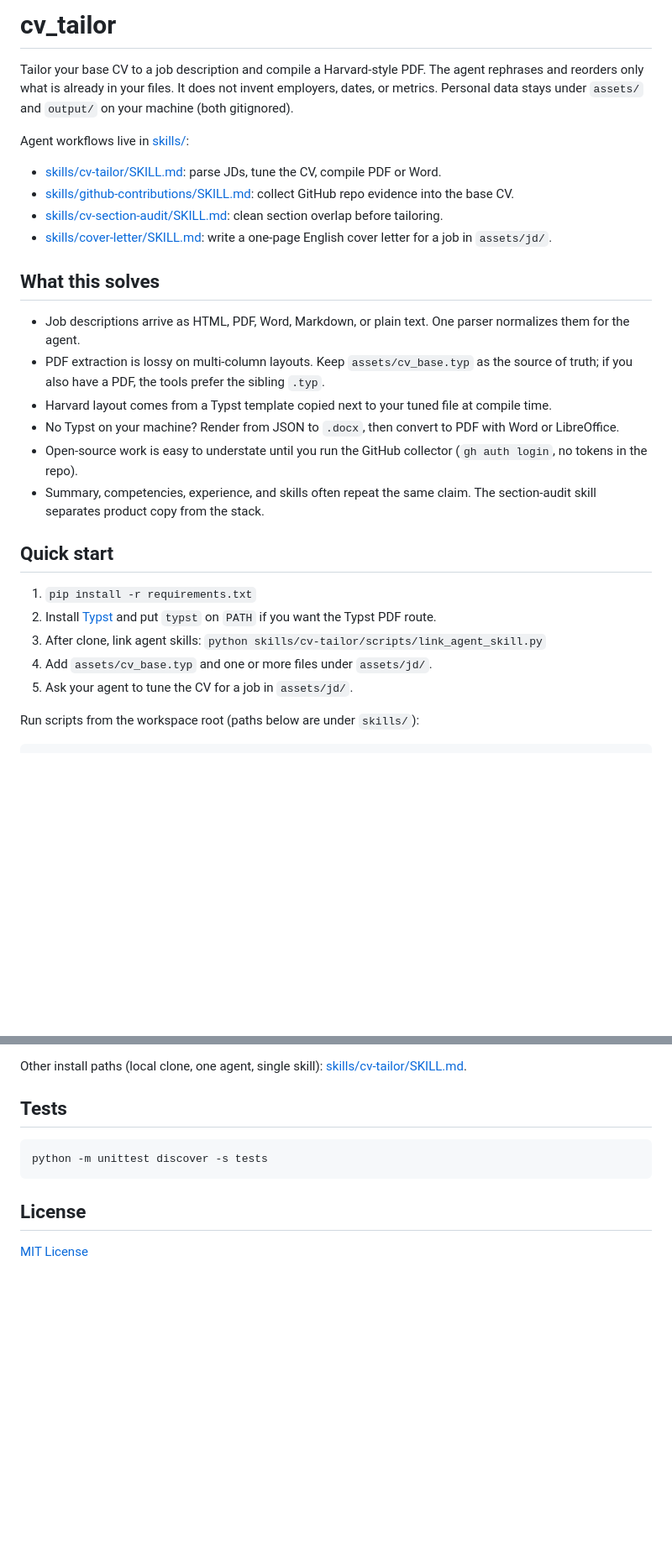
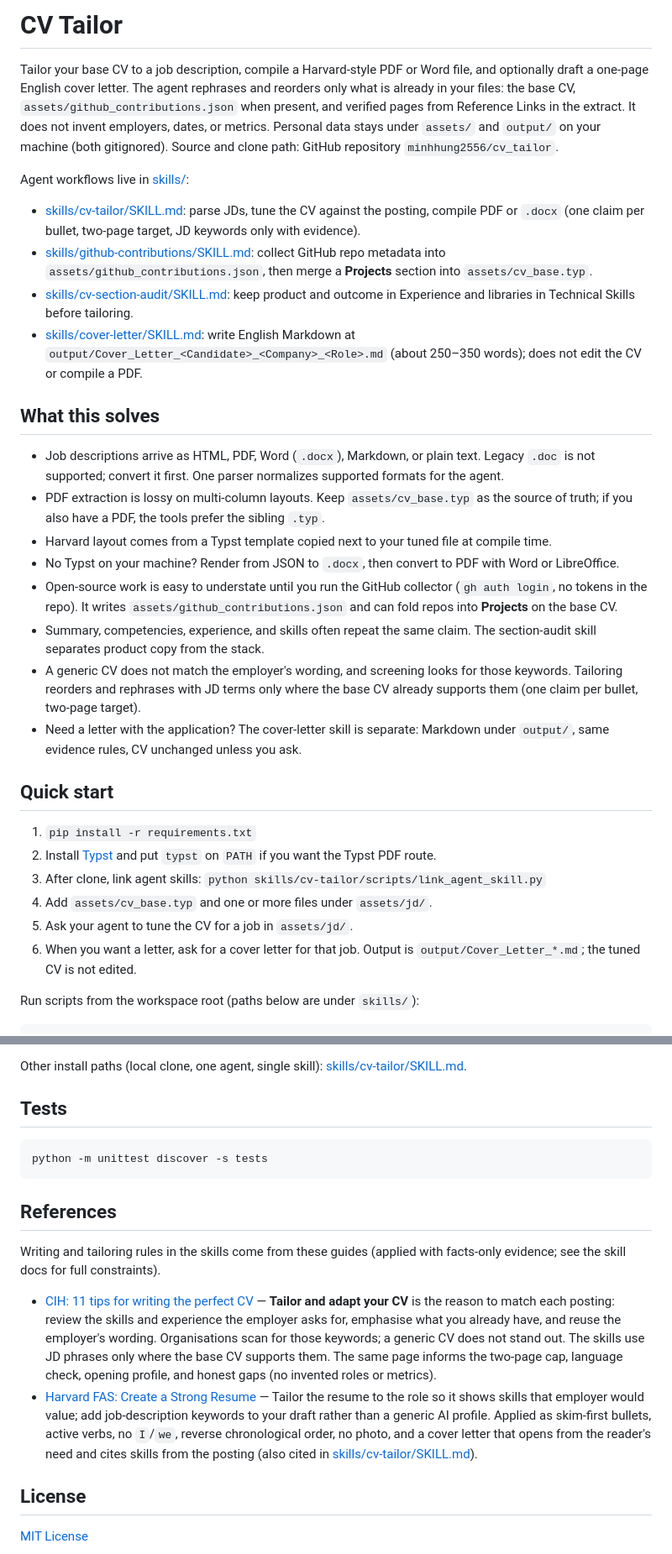
Before and after one commit to minhhung2556/cv_tailor, a Markdown page: README.md, 2 parts joined by grey strips. Shown at 84% size. Rendered like a GitHub page; blank space fills up the shorter version.

Commit message:
docs(readme): sync skills, references, and quick start
README still described the pre-cover-letter flow.

Co-authored-by: Cursor <cursoragent@cursor.com>

````diff
--- a/README.md
+++ b/README.md
@@ -1,22 +1,24 @@
-# cv_tailor
+# CV Tailor
 
-Tailor your base CV to a job description and compile a Harvard-style PDF. The agent rephrases and reorders only what is already in your files. It does not invent employers, dates, or metrics. Personal data stays under `assets/` and `output/` on your machine (both gitignored).
+Tailor your base CV to a job description, compile a Harvard-style PDF or Word file, and optionally draft a one-page English cover letter. The agent rephrases and reorders only what is already in your files: the base CV, `assets/github_contributions.json` when present, and verified pages from Reference Links in the extract. It does not invent employers, dates, or metrics. Personal data stays under `assets/` and `output/` on your machine (both gitignored). Source and clone path: GitHub repository `minhhung2556/cv_tailor`.
 
 Agent workflows live in [skills/](skills/):
 
-- [skills/cv-tailor/SKILL.md](skills/cv-tailor/SKILL.md): parse JDs, tune the CV, compile PDF or Word.
-- [skills/github-contributions/SKILL.md](skills/github-contributions/SKILL.md): collect GitHub repo evidence into the base CV.
-- [skills/cv-section-audit/SKILL.md](skills/cv-section-audit/SKILL.md): clean section overlap before tailoring.
-- [skills/cover-letter/SKILL.md](skills/cover-letter/SKILL.md): write a one-page English cover letter for a job in `assets/jd/`.
+- [skills/cv-tailor/SKILL.md](skills/cv-tailor/SKILL.md): parse JDs, tune the CV against the posting, compile PDF or `.docx` (one claim per bullet, two-page target, JD keywords only with evidence).
+- [skills/github-contributions/SKILL.md](skills/github-contributions/SKILL.md): collect GitHub repo metadata into `assets/github_contributions.json`, then merge a **Projects** section into `assets/cv_base.typ`.
+- [skills/cv-section-audit/SKILL.md](skills/cv-section-audit/SKILL.md): keep product and outcome in Experience and libraries in Technical Skills before tailoring.
+- [skills/cover-letter/SKILL.md](skills/cover-letter/SKILL.md): write English Markdown at `output/Cover_Letter_<Candidate>_<Company>_<Role>.md` (about 250–350 words); does not edit the CV or compile a PDF.
 
 ## What this solves
 
-- Job descriptions arrive as HTML, PDF, Word, Markdown, or plain text. One parser normalizes them for the agent.
+- Job descriptions arrive as HTML, PDF, Word (`.docx`), Markdown, or plain text. Legacy `.doc` is not supported; convert it first. One parser normalizes supported formats for the agent.
 - PDF extraction is lossy on multi-column layouts. Keep `assets/cv_base.typ` as the source of truth; if you also have a PDF, the tools prefer the sibling `.typ`.
 - Harvard layout comes from a Typst template copied next to your tuned file at compile time.
 - No Typst on your machine? Render from JSON to `.docx`, then convert to PDF with Word or LibreOffice.
-- Open-source work is easy to understate until you run the GitHub collector (`gh auth login`, no tokens in the repo).
+- Open-source work is easy to understate until you run the GitHub collector (`gh auth login`, no tokens in the repo). It writes `assets/github_contributions.json` and can fold repos into **Projects** on the base CV.
 - Summary, competencies, experience, and skills often repeat the same claim. The section-audit skill separates product copy from the stack.
+- A generic CV does not match the employer's wording, and screening looks for those keywords. Tailoring reorders and rephrases with JD terms only where the base CV already supports them (one claim per bullet, two-page target).
+- Need a letter with the application? The cover-letter skill is separate: Markdown under `output/`, same evidence rules, CV unchanged unless you ask.
 
 ## Quick start
 
@@ -25,6 +27,7 @@ Agent workflows live in [skills/](skills/):
 3. After clone, link agent skills: `python skills/cv-tailor/scripts/link_agent_skill.py`
 4. Add `assets/cv_base.typ` and one or more files under `assets/jd/`.
 5. Ask your agent to tune the CV for a job in `assets/jd/`.
+6. When you want a letter, ask for a cover letter for that job. Output is `output/Cover_Letter_*.md`; the tuned CV is not edited.
 
 Run scripts from the workspace root (paths below are under `skills/`):
 
@@ -57,6 +60,13 @@ Other install paths (local clone, one agent, single skill): [skills/cv-tailor/SK
 python -m unittest discover -s tests
 ```
 
+## References
+
+Writing and tailoring rules in the skills come from these guides (applied with facts-only evidence; see the skill docs for full constraints).
+
+- [CIH: 11 tips for writing the perfect CV](https://www.cih.org/blogs/11-tips-for-writing-the-perfect-cv/) — **Tailor and adapt your CV** is the reason to match each posting: review the skills and experience the employer asks for, emphasise what you already have, and reuse the employer's wording. Organisations scan for those keywords; a generic CV does not stand out. The skills use JD phrases only where the base CV supports them. The same page informs the two-page cap, language check, opening profile, and honest gaps (no invented roles or metrics).
+- [Harvard FAS: Create a Strong Resume](https://careerservices.fas.harvard.edu/resources/create-a-strong-resume/) — Tailor the resume to the role so it shows skills that employer would value; add job-description keywords to your draft rather than a generic AI profile. Applied as skim-first bullets, active verbs, no `I`/`we`, reverse chronological order, no photo, and a cover letter that opens from the reader's need and cites skills from the posting (also cited in [skills/cv-tailor/SKILL.md](skills/cv-tailor/SKILL.md)).
+
 ## License
 
 [MIT License](LICENSE)
````
